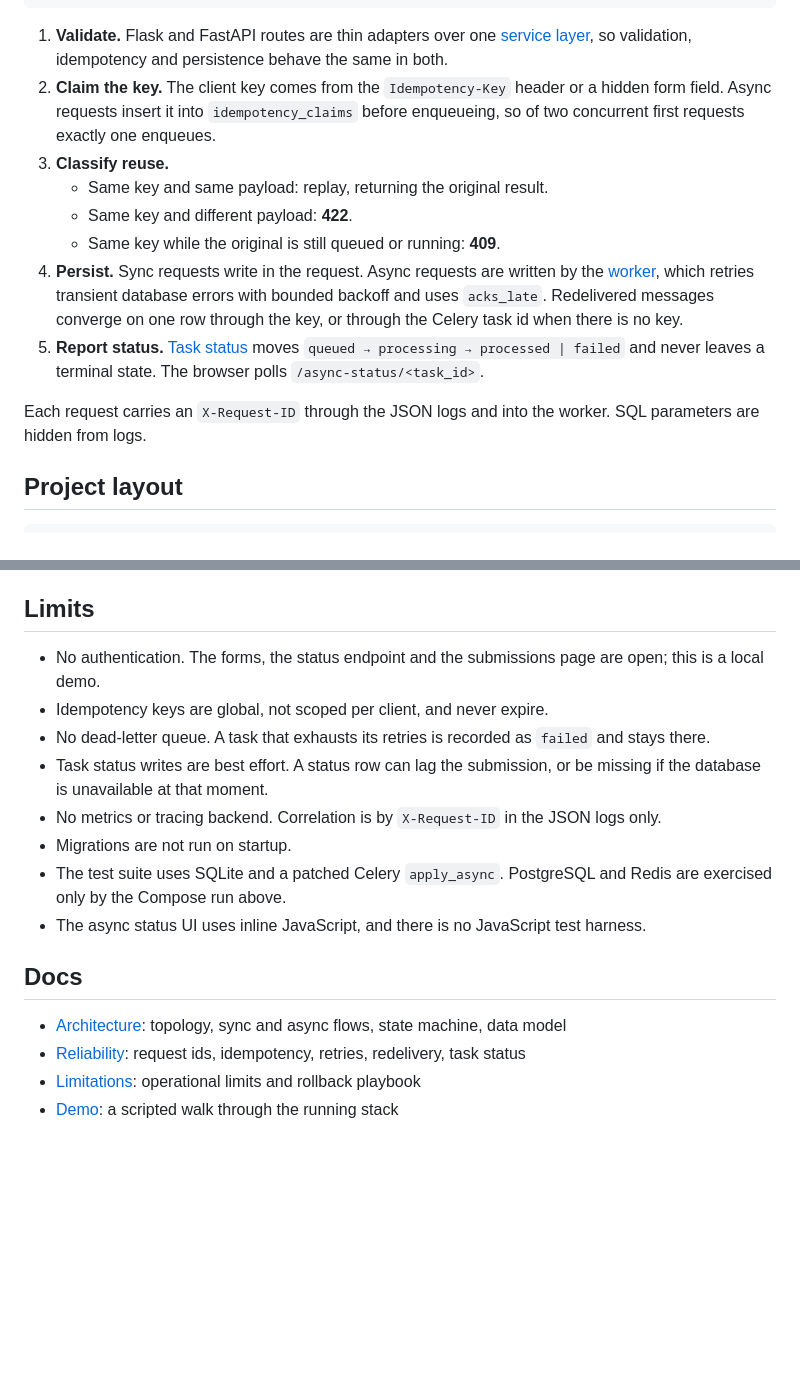
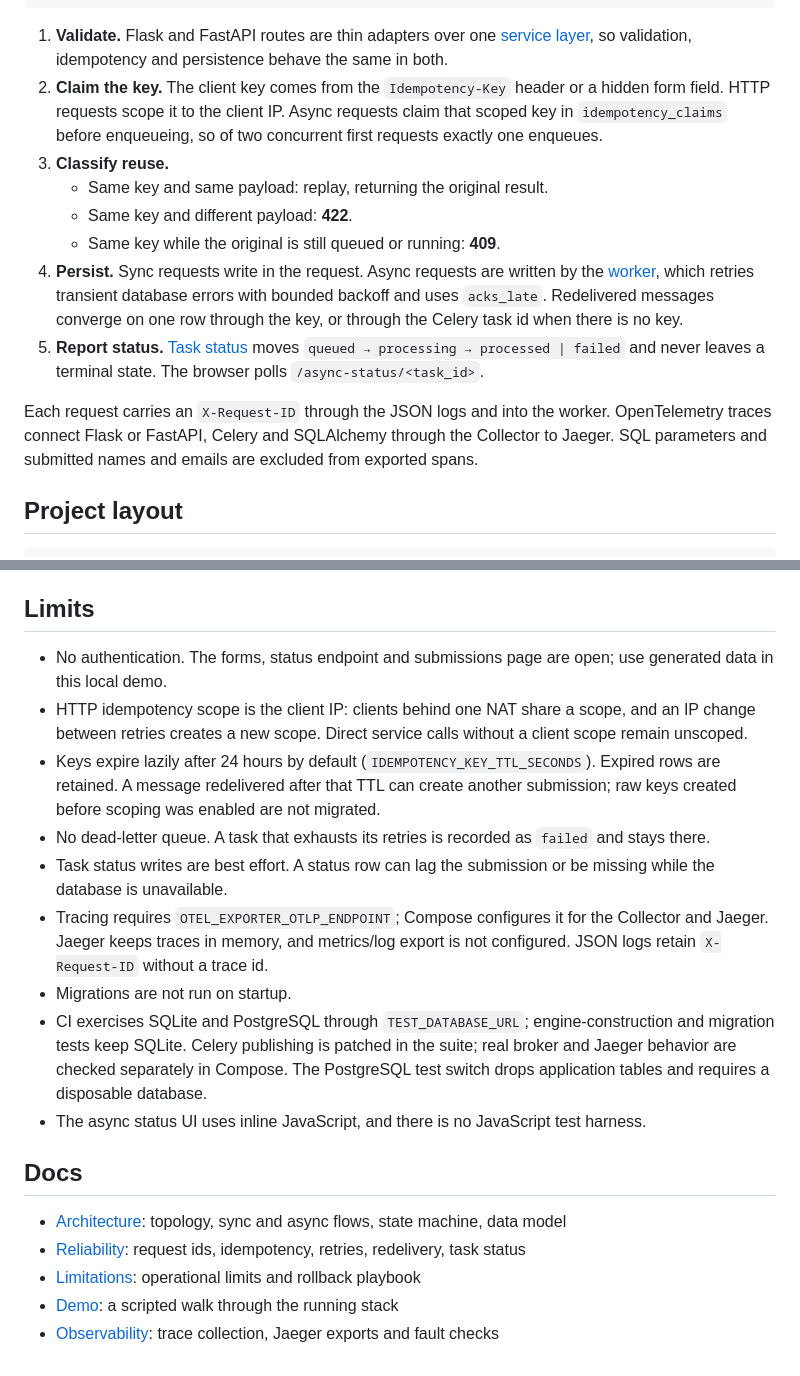
Before and after one commit to yy31104/whitefly-python-task, a Markdown page: README.md, 2 parts joined by grey strips. Rendered like a GitHub page; blank space fills up the shorter version.

Commit message:
docs: describe scoped idempotency and tracing limits

````diff
--- a/README.md
+++ b/README.md
@@ -25,7 +25,7 @@ browser ─► Nginx :8080 ─┬─► /flask/   Flask (gunicorn) ──┐
 ```
 
 1. **Validate.** Flask and FastAPI routes are thin adapters over one [service layer](shared/services.py), so validation, idempotency and persistence behave the same in both.
-2. **Claim the key.** The client key comes from the `Idempotency-Key` header or a hidden form field. Async requests insert it into `idempotency_claims` before enqueueing, so of two concurrent first requests exactly one enqueues.
+2. **Claim the key.** The client key comes from the `Idempotency-Key` header or a hidden form field. HTTP requests scope it to the client IP. Async requests claim that scoped key in `idempotency_claims` before enqueueing, so of two concurrent first requests exactly one enqueues.
 3. **Classify reuse.**
    - Same key and same payload: replay, returning the original result.
    - Same key and different payload: **422**.
@@ -33,7 +33,7 @@ browser ─► Nginx :8080 ─┬─► /flask/   Flask (gunicorn) ──┐
 4. **Persist.** Sync requests write in the request. Async requests are written by the [worker](worker/tasks.py), which retries transient database errors with bounded backoff and uses `acks_late`. Redelivered messages converge on one row through the key, or through the Celery task id when there is no key.
 5. **Report status.** [Task status](shared/task_status.py) moves `queued → processing → processed | failed` and never leaves a terminal state. The browser polls `/async-status/<task_id>`.
 
-Each request carries an `X-Request-ID` through the JSON logs and into the worker. SQL parameters are hidden from logs.
+Each request carries an `X-Request-ID` through the JSON logs and into the worker. OpenTelemetry traces connect Flask or FastAPI, Celery and SQLAlchemy through the Collector to Jaeger. SQL parameters and submitted names and emails are excluded from exported spans.
 
 ## Project layout
 
@@ -99,13 +99,14 @@ CI runs the same three checks on every push and pull request ([`.github/workflow
 
 ## Limits
 
-- No authentication. The forms, the status endpoint and the submissions page are open; this is a local demo.
-- Idempotency keys are global, not scoped per client, and never expire.
+- No authentication. The forms, status endpoint and submissions page are open; use generated data in this local demo.
+- HTTP idempotency scope is the client IP: clients behind one NAT share a scope, and an IP change between retries creates a new scope. Direct service calls without a client scope remain unscoped.
+- Keys expire lazily after 24 hours by default (`IDEMPOTENCY_KEY_TTL_SECONDS`). Expired rows are retained. A message redelivered after that TTL can create another submission; raw keys created before scoping was enabled are not migrated.
 - No dead-letter queue. A task that exhausts its retries is recorded as `failed` and stays there.
-- Task status writes are best effort. A status row can lag the submission, or be missing if the database is unavailable at that moment.
-- No metrics or tracing backend. Correlation is by `X-Request-ID` in the JSON logs only.
+- Task status writes are best effort. A status row can lag the submission or be missing while the database is unavailable.
+- Tracing requires `OTEL_EXPORTER_OTLP_ENDPOINT`; Compose configures it for the Collector and Jaeger. Jaeger keeps traces in memory, and metrics/log export is not configured. JSON logs retain `X-Request-ID` without a trace id.
 - Migrations are not run on startup.
-- The test suite uses SQLite and a patched Celery `apply_async`. PostgreSQL and Redis are exercised only by the Compose run above.
+- CI exercises SQLite and PostgreSQL through `TEST_DATABASE_URL`; engine-construction and migration tests keep SQLite. Celery publishing is patched in the suite; real broker and Jaeger behavior are checked separately in Compose. The PostgreSQL test switch drops application tables and requires a disposable database.
 - The async status UI uses inline JavaScript, and there is no JavaScript test harness.
 
 ## Docs
@@ -114,3 +115,4 @@ CI runs the same three checks on every push and pull request ([`.github/workflow
 - [Reliability](docs/RELIABILITY.md): request ids, idempotency, retries, redelivery, task status
 - [Limitations](docs/LIMITATIONS.md): operational limits and rollback playbook
 - [Demo](docs/DEMO.md): a scripted walk through the running stack
+- [Observability](docs/OBSERVABILITY.md): trace collection, Jaeger exports and fault checks
````
